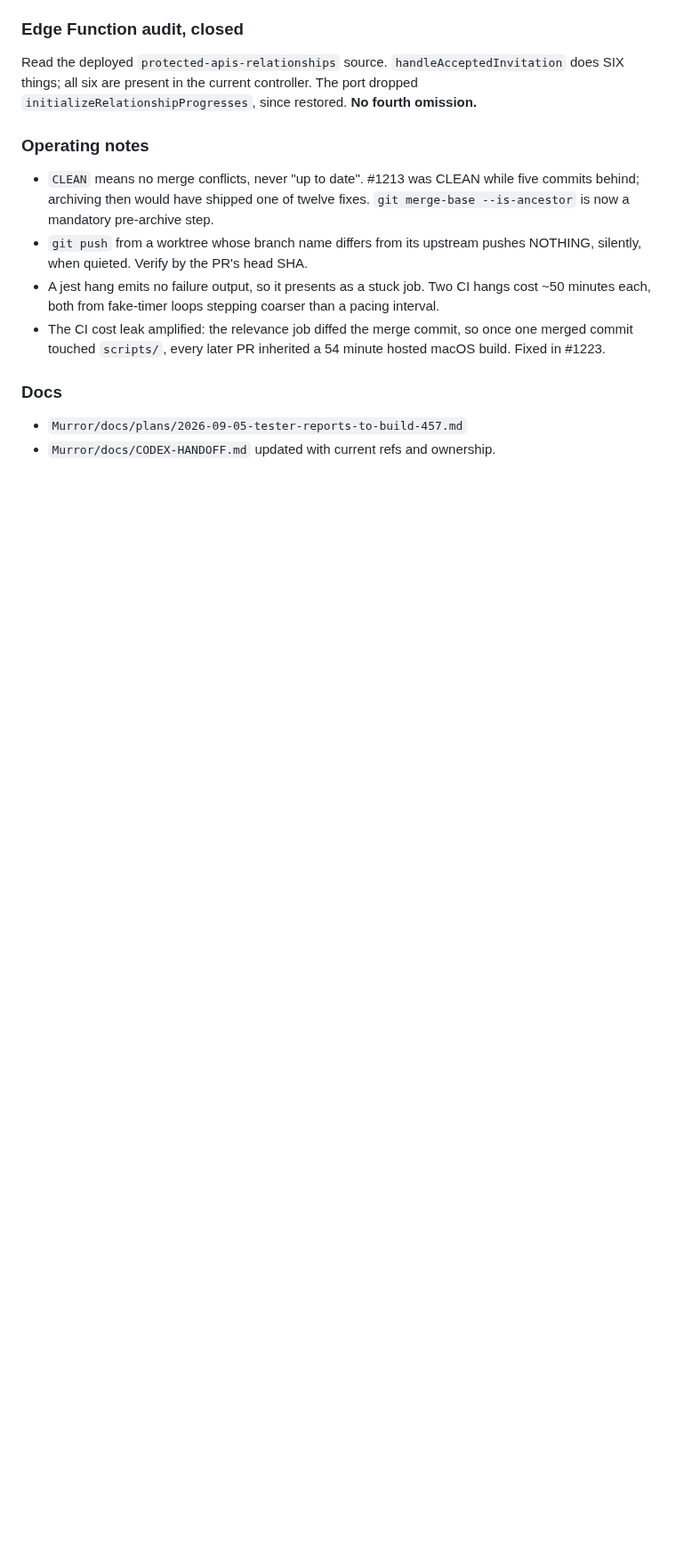
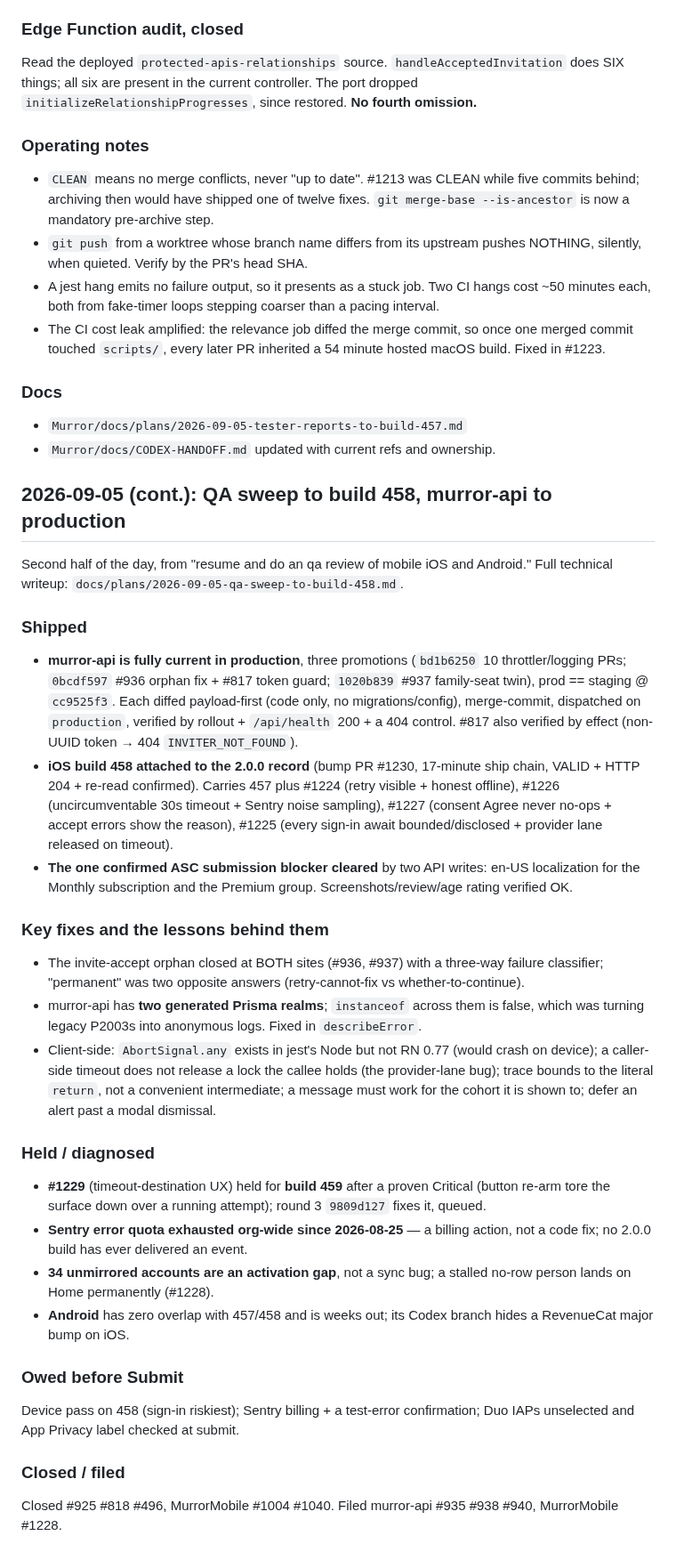
Before and after one commit to Murror/MurrorAstro, a Markdown page: PROGRESS.md, the part around the change. Shown at 89% size. GitHub-like rendering; blank space fills up the shorter version.

Commit message:
docs: QA sweep to build 458 and murror-api production promotions (2026-09-05)
Co-Authored-By: Claude Opus 4.8 <noreply@anthropic.com>

```diff
--- a/PROGRESS.md
+++ b/PROGRESS.md
@@ -2417,3 +2417,50 @@ does SIX things; all six are present in the current controller. The port dropped
 ### Docs
 - `Murror/docs/plans/2026-09-05-tester-reports-to-build-457.md`
 - `Murror/docs/CODEX-HANDOFF.md` updated with current refs and ownership.
+
+## 2026-09-05 (cont.): QA sweep to build 458, murror-api to production
+
+Second half of the day, from "resume and do an qa review of mobile iOS and Android." Full
+technical writeup: `docs/plans/2026-09-05-qa-sweep-to-build-458.md`.
+
+### Shipped
+- **murror-api is fully current in production**, three promotions (`bd1b6250` 10 throttler/logging
+  PRs; `0bcdf597` #936 orphan fix + #817 token guard; `1020b839` #937 family-seat twin), prod ==
+  staging @ `cc9525f3`. Each diffed payload-first (code only, no migrations/config), merge-commit,
+  dispatched on `production`, verified by rollout + `/api/health` 200 + a 404 control. #817 also
+  verified by effect (non-UUID token → 404 `INVITER_NOT_FOUND`).
+- **iOS build 458 attached to the 2.0.0 record** (bump PR #1230, 17-minute ship chain, VALID +
+  HTTP 204 + re-read confirmed). Carries 457 plus #1224 (retry visible + honest offline), #1226
+  (uncircumventable 30s timeout + Sentry noise sampling), #1227 (consent Agree never no-ops +
+  accept errors show the reason), #1225 (every sign-in await bounded/disclosed + provider lane
+  released on timeout).
+- **The one confirmed ASC submission blocker cleared** by two API writes: en-US localization for
+  the Monthly subscription and the Premium group. Screenshots/review/age rating verified OK.
+
+### Key fixes and the lessons behind them
+- The invite-accept orphan closed at BOTH sites (#936, #937) with a three-way failure classifier;
+  "permanent" was two opposite answers (retry-cannot-fix vs whether-to-continue).
+- murror-api has **two generated Prisma realms**; `instanceof` across them is false, which was
+  turning legacy P2003s into anonymous logs. Fixed in `describeError`.
+- Client-side: `AbortSignal.any` exists in jest's Node but not RN 0.77 (would crash on device);
+  a caller-side timeout does not release a lock the callee holds (the provider-lane bug); trace
+  bounds to the literal `return`, not a convenient intermediate; a message must work for the
+  cohort it is shown to; defer an alert past a modal dismissal.
+
+### Held / diagnosed
+- **#1229** (timeout-destination UX) held for **build 459** after a proven Critical (button
+  re-arm tore the surface down over a running attempt); round 3 `9809d127` fixes it, queued.
+- **Sentry error quota exhausted org-wide since 2026-08-25** — a billing action, not a code fix;
+  no 2.0.0 build has ever delivered an event.
+- **34 unmirrored accounts are an activation gap**, not a sync bug; a stalled no-row person lands
+  on Home permanently (#1228).
+- **Android** has zero overlap with 457/458 and is weeks out; its Codex branch hides a RevenueCat
+  major bump on iOS.
+
+### Owed before Submit
+Device pass on 458 (sign-in riskiest); Sentry billing + a test-error confirmation; Duo IAPs
+unselected and App Privacy label checked at submit.
+
+### Closed / filed
+Closed #925 #818 #496, MurrorMobile #1004 #1040. Filed murror-api #935 #938 #940, MurrorMobile
+#1228.
```
Also changed, not shown: docs/plans/2026-09-05-qa-sweep-to-build-458.md (added, +139 -0 lines).
